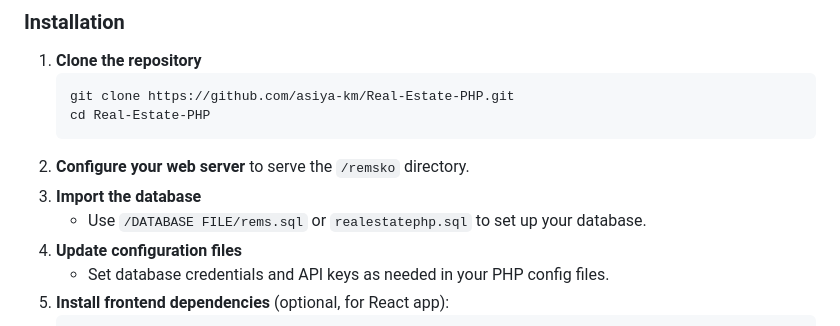
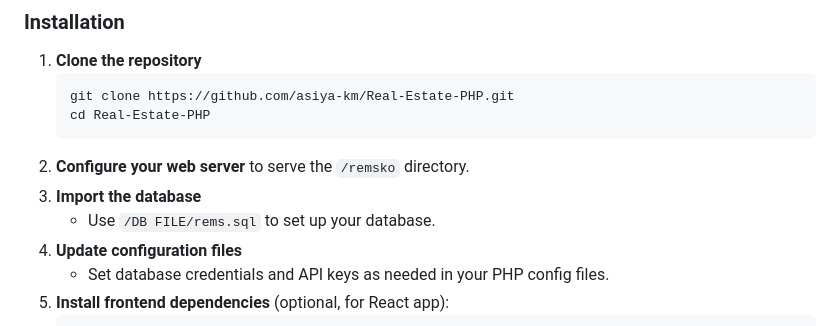
Before and after one commit to asiya-km/Real-Estate-Management-system-with-VR, a Markdown page: README.md, the part around the change. Rendered like a GitHub page.

````diff
--- a/README.md
+++ b/README.md
@@ -52,7 +52,7 @@ Remsko offers a cutting-edge VR experience for property viewing. Users can:
    ```
 2. **Configure your web server** to serve the `/remsko` directory.
 3. **Import the database**
-   - Use `/DATABASE FILE/rems.sql` or `realestatephp.sql` to set up your database.
+   - Use `/DB FILE/rems.sql` to set up your database.
 4. **Update configuration files**
    - Set database credentials and API keys as needed in your PHP config files.
 5. **Install frontend dependencies** (optional, for React app):
````
